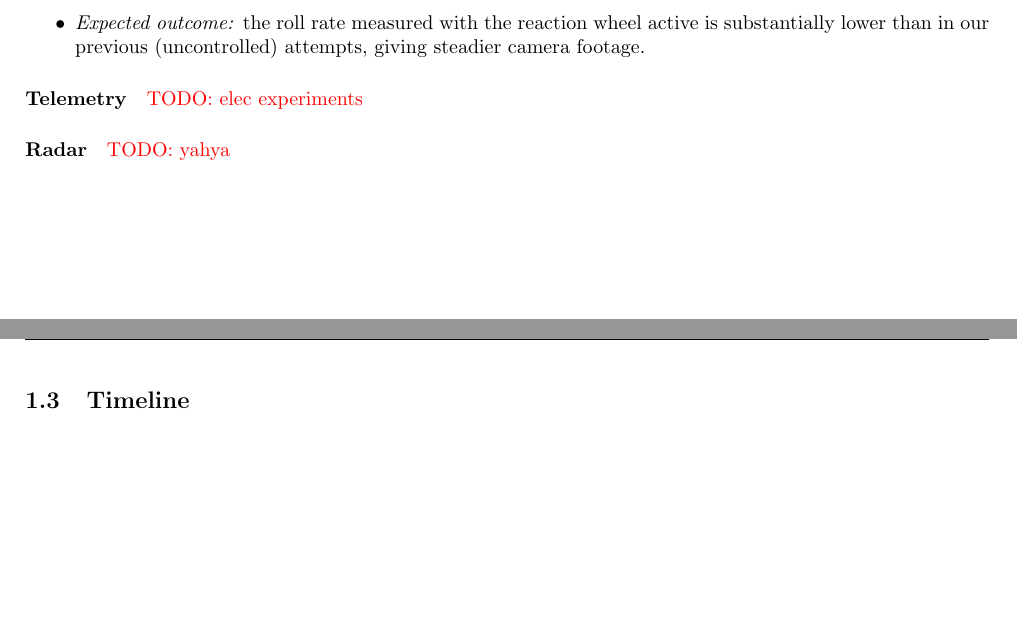
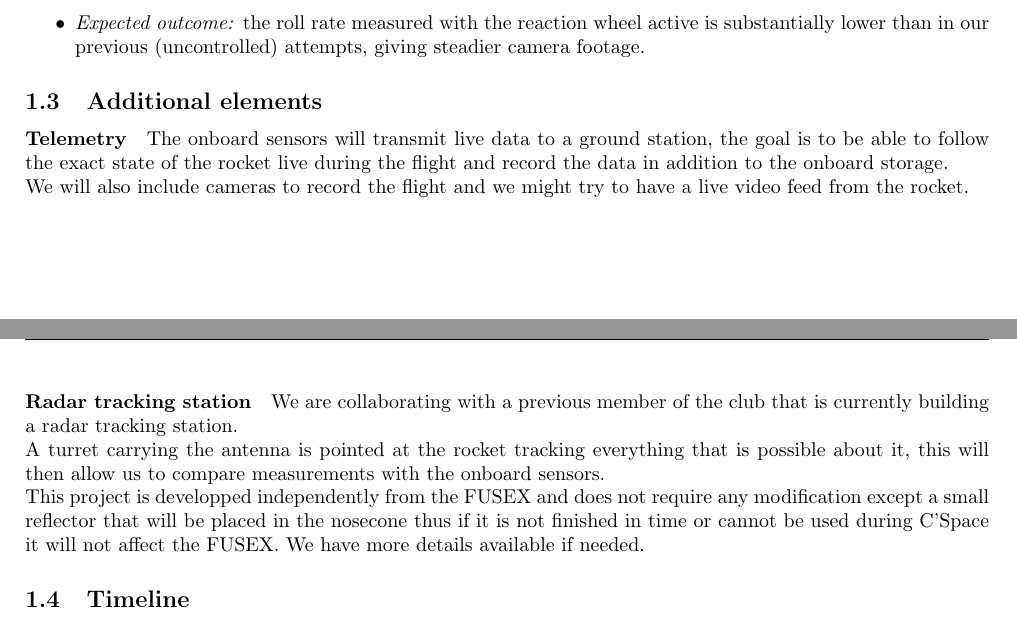
Before and after one commit to CLES-FACIL-INSA-Lyon/FX27-DOSSIER-DE-DEFINITION, a LaTeX document (main.tex, which reads sections/goals_and_experiments.tex): two parts of pages 3 and 4 of 11, joined at a grey line, cut so that both start at the same text, the shorter picture padded with empty space. Compiled offline with pdfLaTeX.

Commit message:
Add telemetry an radar to goals and experiments

```diff
--- a/sections/goals_and_experiments.tex
+++ b/sections/goals_and_experiments.tex
@@ -31,9 +31,19 @@ The following paragraphs describe the main experiments planned for the Iphigéni
     \item \textit{Expected outcome:} the roll rate measured with the reaction wheel active is substantially lower than in our previous (uncontrolled) attempts, giving steadier camera footage.
 \end{itemize}
 
-\paragraph{Telemetry} \todo{elec experiments}
+\subsection{Additional elements}
 
-\paragraph{Radar} \todo{yahya}
+\paragraph{Telemetry}
+
+The onboard sensors will transmit live data to a ground station, the goal is to be able to follow the exact state of the rocket live during the flight and record the data in addition to the onboard storage.\\
+We will also include cameras to record the flight and we might try to have a live video feed from the rocket.
+
+\paragraph{Radar tracking station}
+
+We are collaborating with a previous member of the club that is currently building a radar tracking station.\\
+A turret carrying the antenna is pointed at the rocket tracking everything that is possible about it, this will then allow us to compare measurements with the onboard sensors.\\
+This project is developped independently from the FUSEX and does not require any modification except a small reflector that will be placed in the nosecone thus if it is not finished in time or cannot be used during C'Space it will not affect the FUSEX.
+We have more details available if needed.
 
 \subsection{Timeline}
 The project is planned according to the following milestones:
```
